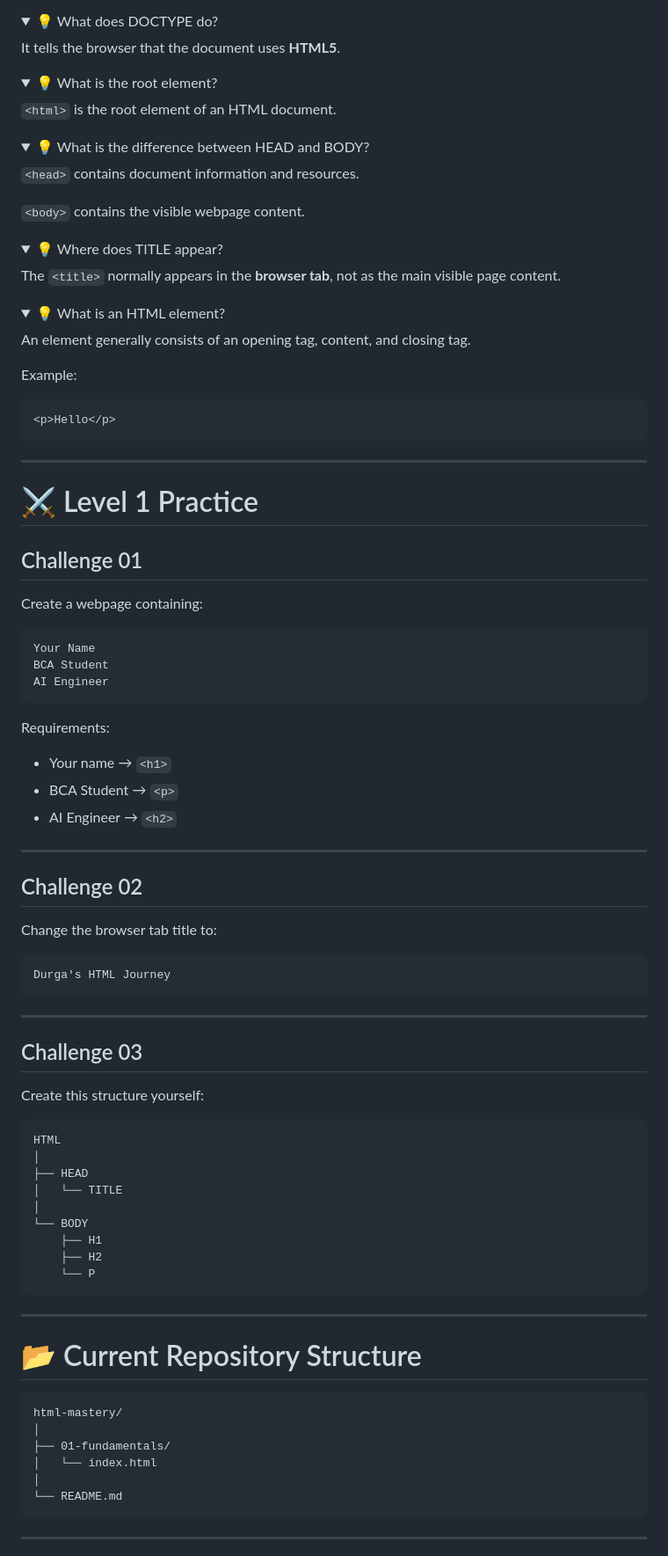
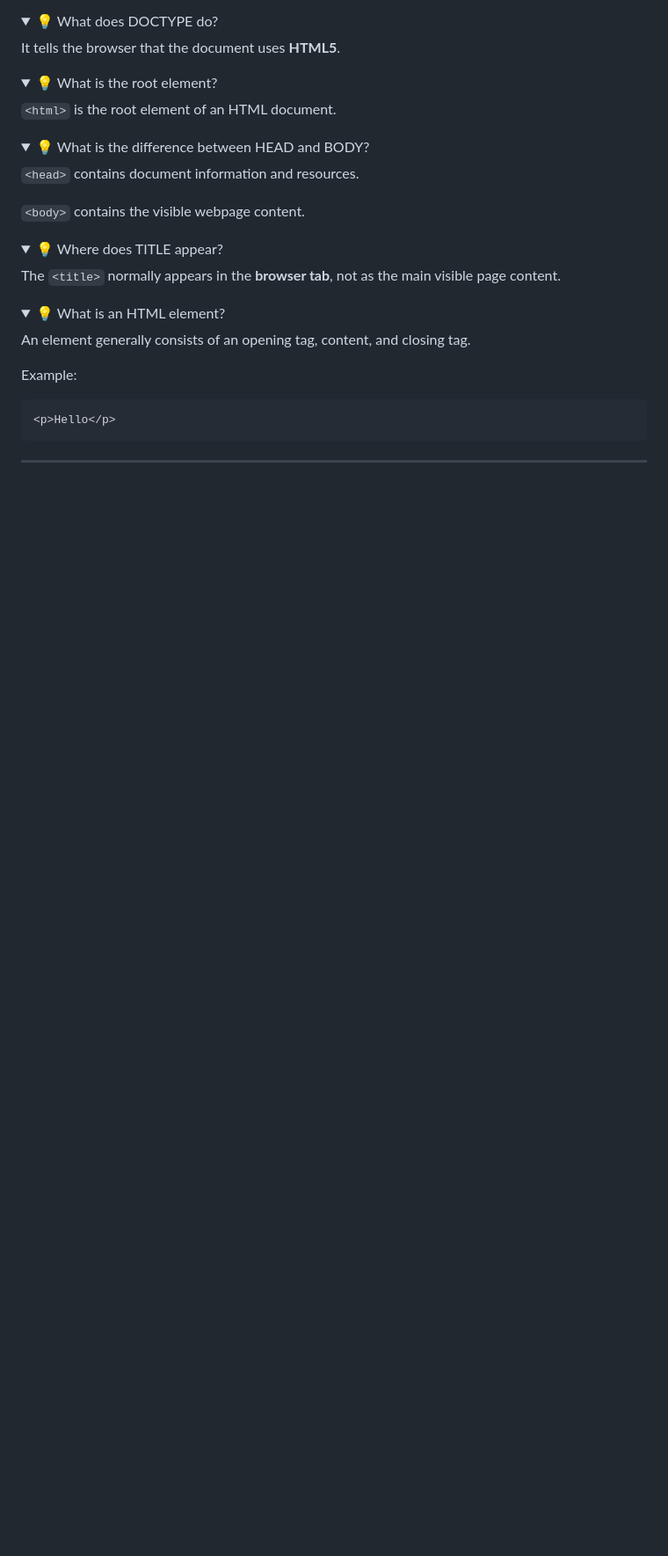
Before and after one commit to Durgamishra/HTML, a Markdown page: first_page/readme.md, the part around one of its changes. Shown at 88% size. GitHub-like rendering; folded sections open; blank space fills up the shorter version.

Commit message:
Delete Level 1 Practice section from README
Removed Level 1 practice challenges and related content from the README.

````diff
--- a/first_page/readme.md
+++ b/first_page/readme.md
@@ -419,64 +419,3 @@ Example:
 
 ---
 
-# ⚔️ Level 1 Practice
-
-## Challenge 01
-
-Create a webpage containing:
-
-```text
-Your Name
-BCA Student
-AI Engineer
-```
-
-Requirements:
-
-* Your name → `<h1>`
-* BCA Student → `<p>`
-* AI Engineer → `<h2>`
-
----
-
-## Challenge 02
-
-Change the browser tab title to:
-
-```text
-Durga's HTML Journey
-```
-
----
-
-## Challenge 03
-
-Create this structure yourself:
-
-```text
-HTML
-│
-├── HEAD
-│   └── TITLE
-│
-└── BODY
-    ├── H1
-    ├── H2
-    └── P
-```
-
----
-
-# 📂 Current Repository Structure
-
-```text
-html-mastery/
-│
-├── 01-fundamentals/
-│   └── index.html
-│
-└── README.md
-```
-
----
-
````
Also changed, not shown: other parts of first_page/readme.md (+0 -124 lines).
